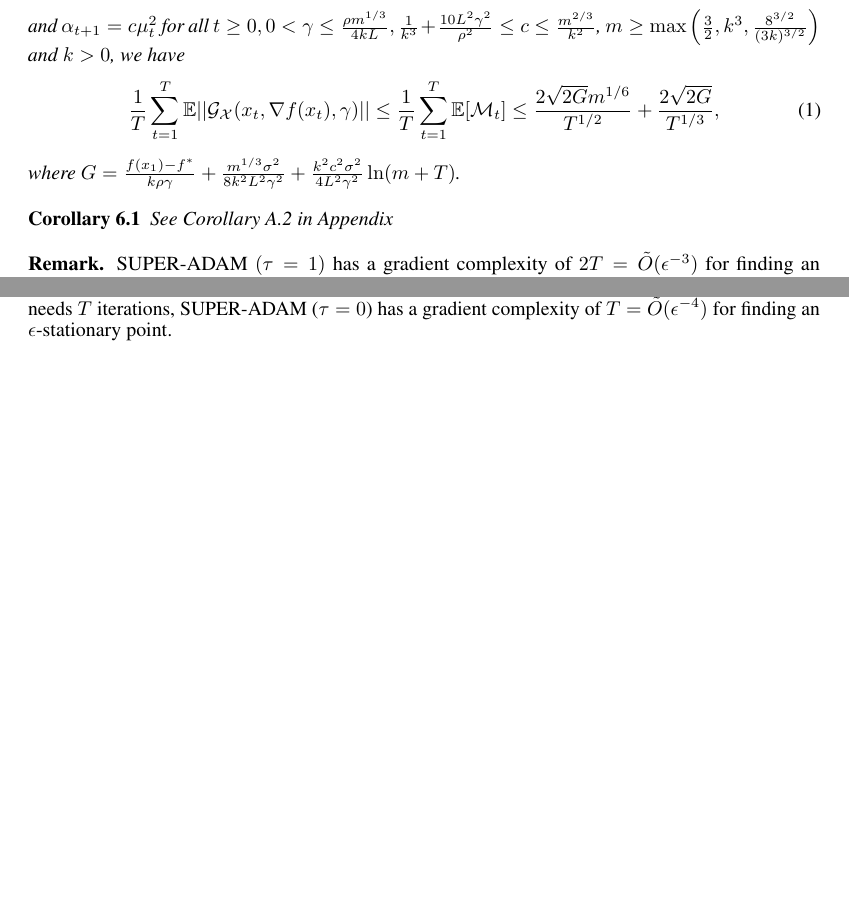
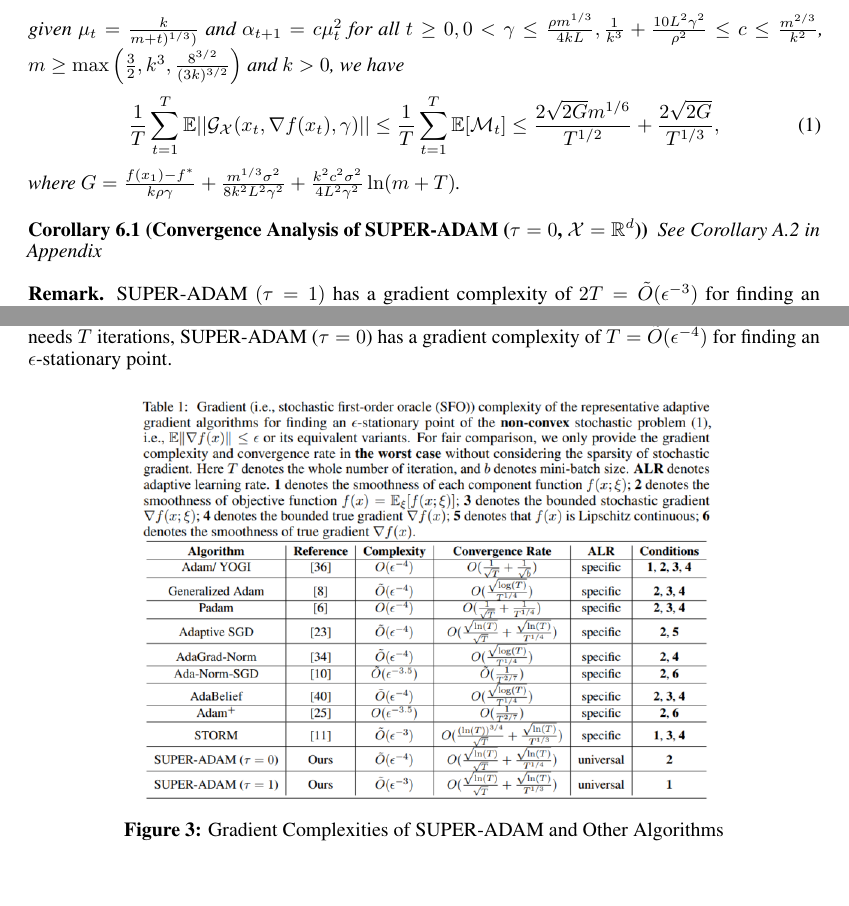
Before and after one commit to ericxiaseattle/CSE543, a LaTeX document (Final/final.tex): two parts of pages 8 and 13 of 13, joined at a grey line, cut so that both start at the same text, the shorter picture padded with empty space. Compiled offline with pdfLaTeX.

Commit message:
added adam comparison table

```diff
--- a/Final/final.tex
+++ b/Final/final.tex
@@ -356,11 +356,11 @@ Section 3 of \cite{https://doi.org/10.48550/arxiv.2106.08208} for a walk-through
 	\end{equation}
 	where $G = \frac{f(x_1) - f^*}{k\rho\gamma} + \frac{m^{1/3}\sigma^2}{8k^2 L^2 \gamma^2} + \frac{k^2 c^2 \sigma^2}{4L^2 \gamma^2}\ln(m+T)$.
 \end{theorem}
-\begin{corollary}
+\begin{corollary}[Convergence Analysis of SUPER-ADAM ($\tau = 0$, $\mathcal{X}=\mathbb{R}^d$)]
 		See \hyperref[coro51appendix]{Corollary A.2} in Appendix
 \end{corollary}
 \textbf{Remark.} SUPER-ADAM $(\tau = 1)$ has a gradient complexity of $2T = \tilde{O}(\epsilon^{-3})$ for finding an $\epsilon$-stationary point. \textit{See \hyperref[rmka2]{Remark A.2} in Appendix for proof.}
-\begin{theorem}[Convergence Analysis of SUPER-ADAM ($\tau = 0$)]
+\begin{theorem}[Convergence Analysis of SUPER-ADAM ($\tau = 0$, $\mathcal{X}\subset\mathbb{R}^d$)]
 	We use the basic momentum stochastic gradient estimator~\cite{https://doi.org/10.48550/arxiv.1412.6980}.
 	In \hyperref[fig2]{Figure 2}, when $\mathcal{X}\subset \mathbb{R}^d$ and given $\mu_t = \frac{k}{(m+t)^{1/2}}, \alpha_{t+1} = c\mu_t$ for all $t\geq 0, k > 0, 0 < \gamma \leq \frac{\rho m^{1/2}}{8Lk}, \frac{8L\gamma}{\rho}\leq c\leq \frac{m^{1/2}}{k}$,
 	and $m\geq k^2$, we have
@@ -469,4 +469,10 @@ and $\nabla f(x_t; s_{j_{t+1}})$ to estimate $g_{t+1}$), and needs $T$ iteration
 \textbf{Remark A.3} \label{rmka3} WLOG, let $\rho = O(1), k = O(1), m = O(1), \gamma = O(1)$, we have $M = O(\sigma^2 \ln(m+T)) = \tilde{O}(1)$. Thus, our algorithm has convergence rate of $\tilde{O}\left(\frac{1}{T^{1/4}}\right)$.
 Considering $\frac{1}{T^{1/4}}\leq\epsilon$, we have $T\geq\epsilon^{-4}$. Since our algorithm requires computing a stochastic gradient at each iteration and needs $T$ iterations, SUPER-ADAM ($\tau = 0$) has a gradient complexity of $T = \tilde{O}(\epsilon^{-4})$ for finding an
 $\epsilon$-stationary point.
+\begin{figure}[h]
+	\label{fig3}
+	\centering
+	\includegraphics[scale = 0.5]{super-adam-comparison-table.png}
+	\caption{Gradient Complexities of SUPER-ADAM and Other Algorithms}
+\end{figure}
 \end{document}
```
Also changed, not shown: Final/super-adam-comparison-table.png (added), Final/final.tex (6 more changed lines).
